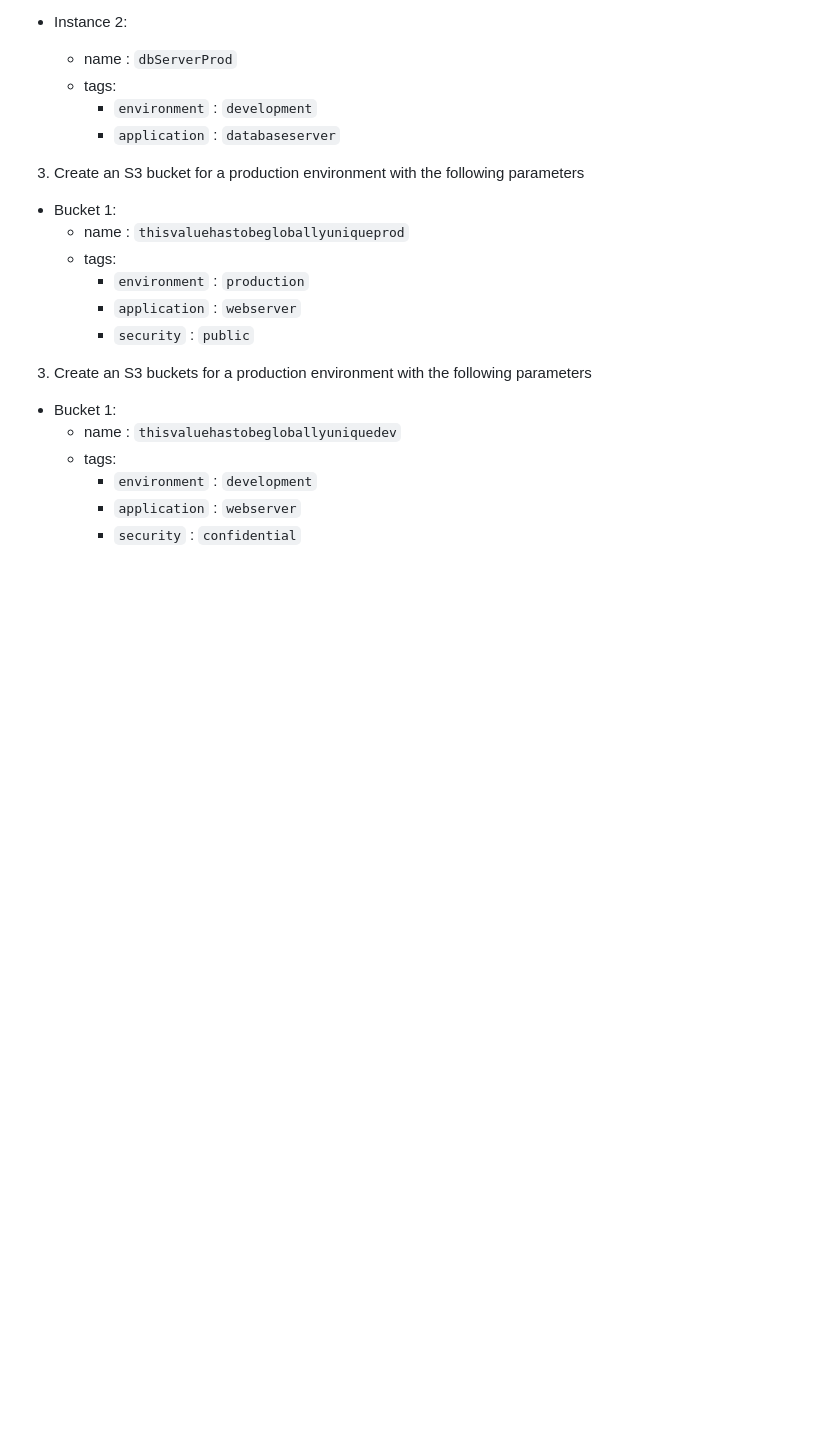
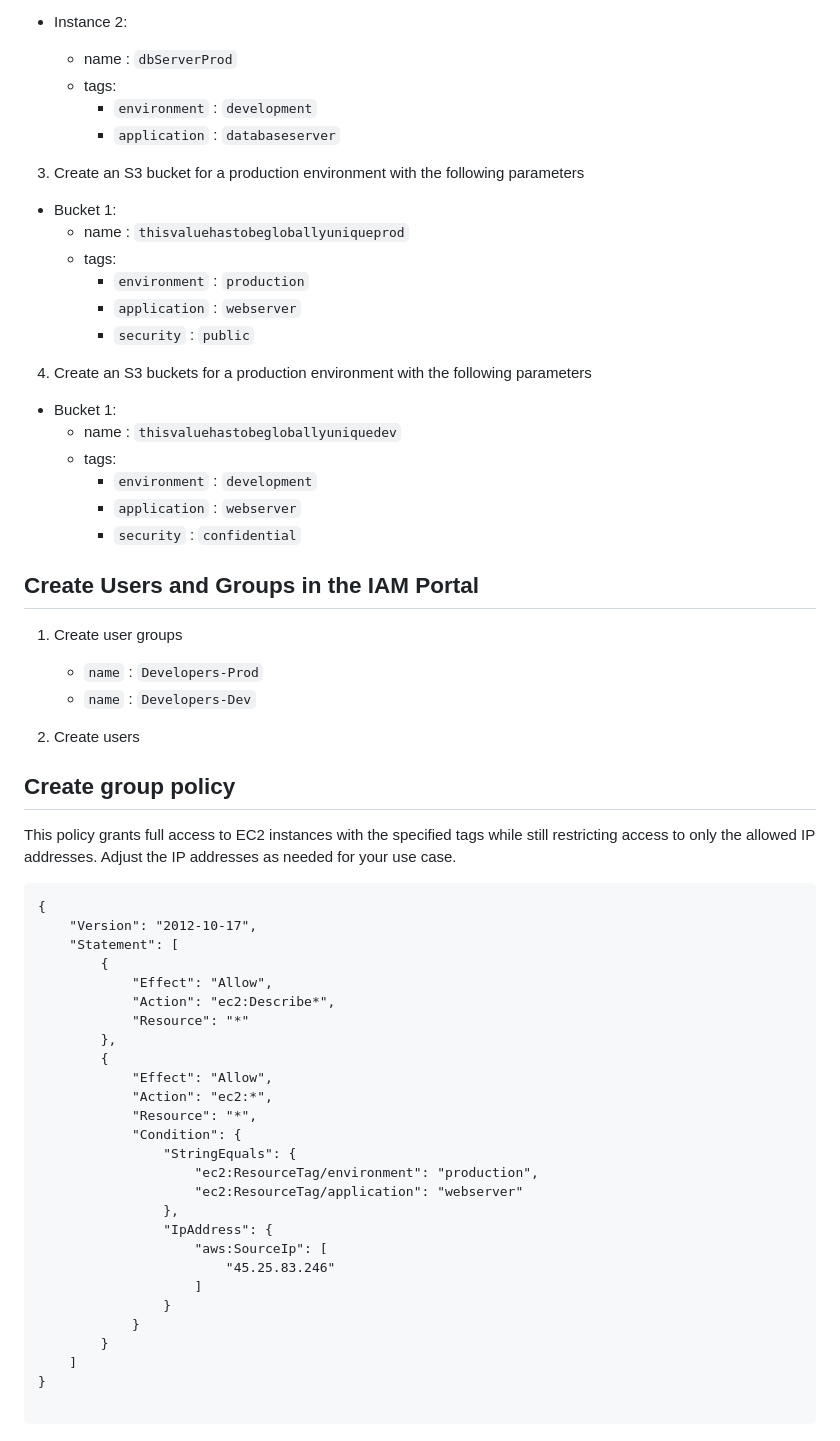
Before and after one commit to victorwokili/AWSProjects, a Markdown page: IAM/Custom IAM Policies for Developer Access/readme.md, the part around the change. GitHub-like rendering; blank space fills up the shorter version.

````diff
--- a/IAM/Custom IAM Policies for Developer Access/readme.md
+++ b/IAM/Custom IAM Policies for Developer Access/readme.md
@@ -71,10 +71,51 @@ For the sake of simplicity, simulate a workforce environment containing S3 bucke
         - `security`    : `public`
 
 
-3. Create an S3 buckets for a production environment with the following parameters
+4. Create an S3 buckets for a production environment with the following parameters
   - Bucket 1:
       - name : `thisvaluehastobegloballyuniquedev`
       - tags:
         - `environment` : `development`
         - `application` : `webserver`
         - `security`    : `confidential`
+
+
+## Create Users and Groups in the IAM Portal
+1. Create user groups
+    - `name` : `Developers-Prod`
+    - `name` : `Developers-Dev`
+
+2. Create users
+
+
+## Create group policy
+This policy grants full access to EC2 instances with the specified tags while still restricting access to only the allowed IP addresses. Adjust the IP addresses as needed for your use case.
+```
+{
+    "Version": "2012-10-17",
+    "Statement": [
+        {
+            "Effect": "Allow",
+            "Action": "ec2:Describe*",
+            "Resource": "*"
+        },
+        {
+            "Effect": "Allow",
+            "Action": "ec2:*",
+            "Resource": "*",
+            "Condition": {
+                "StringEquals": {
+                    "ec2:ResourceTag/environment": "production",
+                    "ec2:ResourceTag/application": "webserver"
+                },
+                "IpAddress": {
+                    "aws:SourceIp": [
+                        "45.25.83.246"
+                    ]
+                }
+            }
+        }
+    ]
+}
+
+```
````
